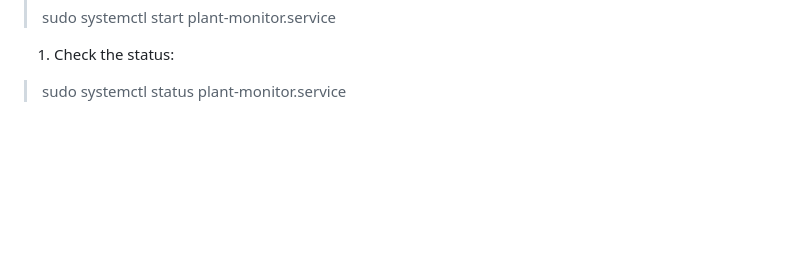
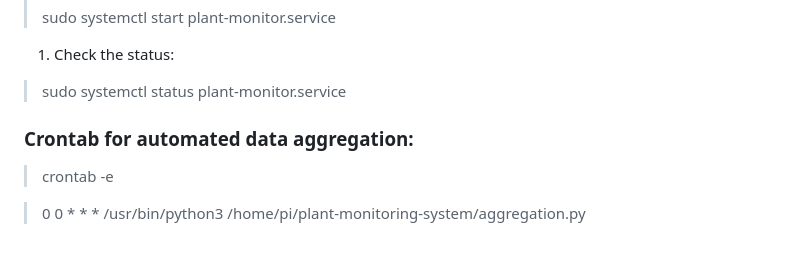
Before and after one commit to Flaneo/Plant-monitor, a Markdown page: README.md, the part around the change. Rendered like a GitHub page; blank space fills up the shorter version.

```diff
--- a/README.md
+++ b/README.md
@@ -134,3 +134,9 @@ To ensure the server starts on boot:
 1. Check the status:
 
 > sudo systemctl status plant-monitor.service
+
+### Crontab for automated data aggregation:
+
+> crontab -e
+
+> 0 0 * * * /usr/bin/python3 /home/pi/plant-monitoring-system/aggregation.py
```
